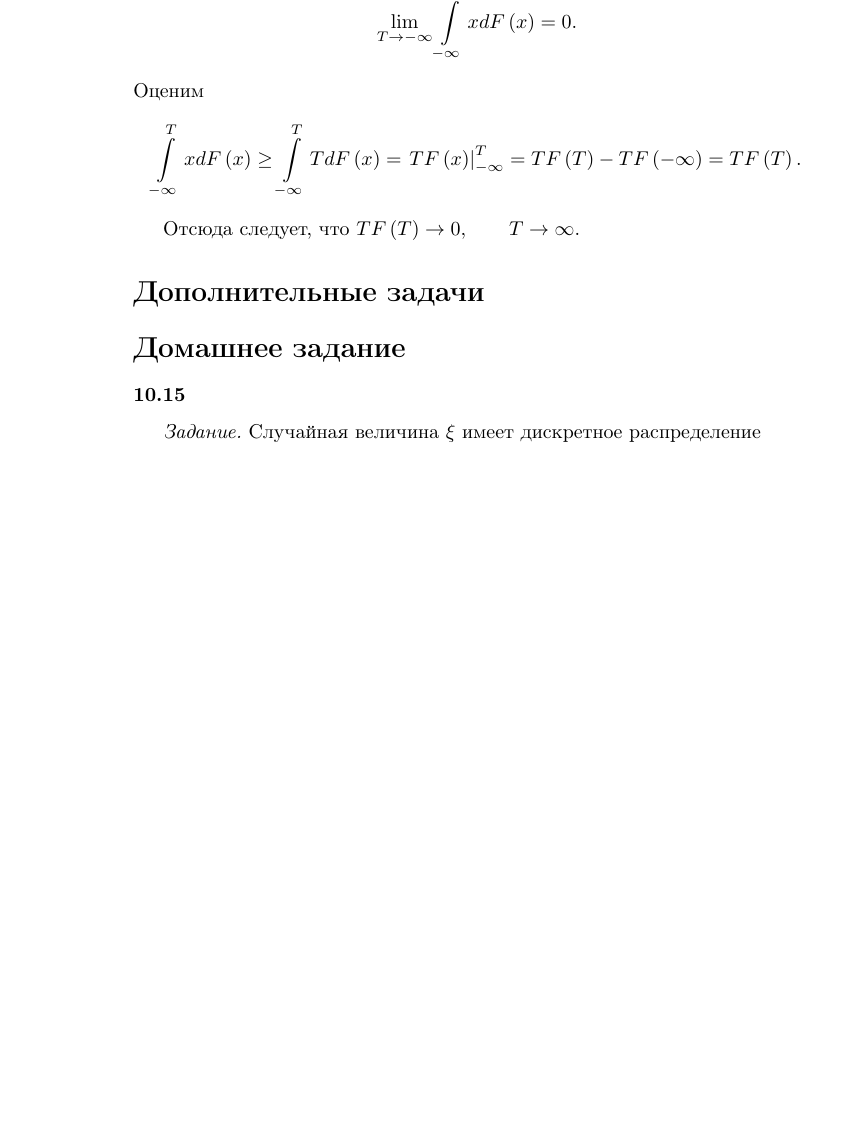
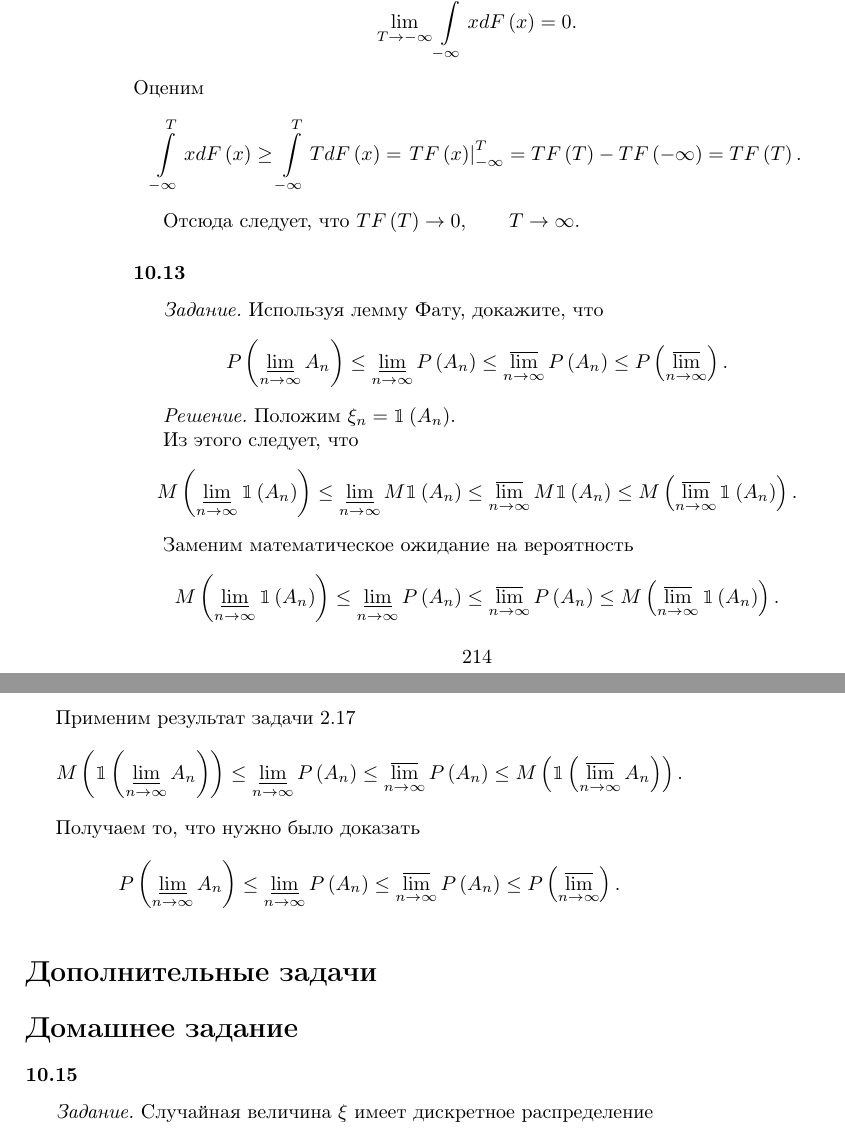
Before and after one commit to Helga-Helga/ProbabilityTheory, a LaTeX thesis (index.tex, which reads lessons/lesson10.tex): part of page 214 of 242 before the commit and two parts of pages 214 and 215 of 242 after it, the two joined at a grey line, cut so that both start at the same text, the shorter picture padded with empty space. Compiled offline with pdfLaTeX.

Commit message:
Added 10.13

```diff
--- a/lessons/lesson10.tex
+++ b/lessons/lesson10.tex
@@ -638,6 +638,40 @@ TF \left( T \right).$$
 
 Отсюда следует, что $TF \left( T \right) \rightarrow 0, \qquad T \rightarrow \infty $.
 
+\subsubsection*{10.13}
+
+\textit{Задание.} Используя лемму Фату, докажите, что
+$$P \left( \varliminf \limits_{n \to \infty } A_n \right) \leq
+\varliminf \limits_{n \to \infty } P \left( A_n \right) \leq
+\varlimsup \limits_{n \to \infty } P \left( A_n \right) \leq
+P \left( \varlimsup \limits_{n \to \infty } \right).$$
+
+\textit{Решение.} Положим $ \xi_n = \mathbbm{1} \left( A_n \right) $.
+
+Из этого следует, что
+$$M \left( \varliminf \limits_{n \to \infty } \mathbbm{1} \left( A_n \right) \right) \leq
+\varliminf \limits_{n \to \infty } M \mathbbm{1} \left( A_n \right) \leq
+\varlimsup \limits_{n \to \infty } M \mathbbm{1} \left( A_n \right) \leq
+M \left( \varlimsup \limits_{n \to \infty } \mathbbm{1} \left( A_n \right) \right).$$
+
+Заменим математическое ожидание на вероятность
+$$M \left( \varliminf \limits_{n \to \infty } \mathbbm{1} \left( A_n \right) \right) \leq
+\varliminf \limits_{n \to \infty } P \left( A_n \right) \leq
+\varlimsup \limits_{n \to \infty } P \left( A_n \right) \leq
+M \left( \varlimsup \limits_{n \to \infty } \mathbbm{1} \left( A_n \right) \right).$$
+
+Применим результат задачи 2.17
+$$M \left( \mathbbm{1} \left( \varliminf \limits_{n \to \infty } A_n \right) \right) \leq
+\varliminf \limits_{n \to \infty } P \left( A_n \right) \leq
+\varlimsup \limits_{n \to \infty } P \left( A_n \right) \leq
+M \left( \mathbbm{1} \left( \varlimsup \limits_{n \to \infty } A_n \right) \right).$$
+
+Получаем то, что нужно было доказать
+$$P \left( \varliminf \limits_{n \to \infty } A_n \right) \leq
+\varliminf \limits_{n \to \infty } P \left( A_n \right) \leq
+\varlimsup \limits_{n \to \infty } P \left( A_n \right) \leq
+P \left( \varlimsup \limits_{n \to \infty } \right).$$
+
 \addcontentsline{toc}{section}{Дополнительные задачи}
 \section*{Дополнительные задачи}
 
```
Also changed, not shown: index.pdf.
